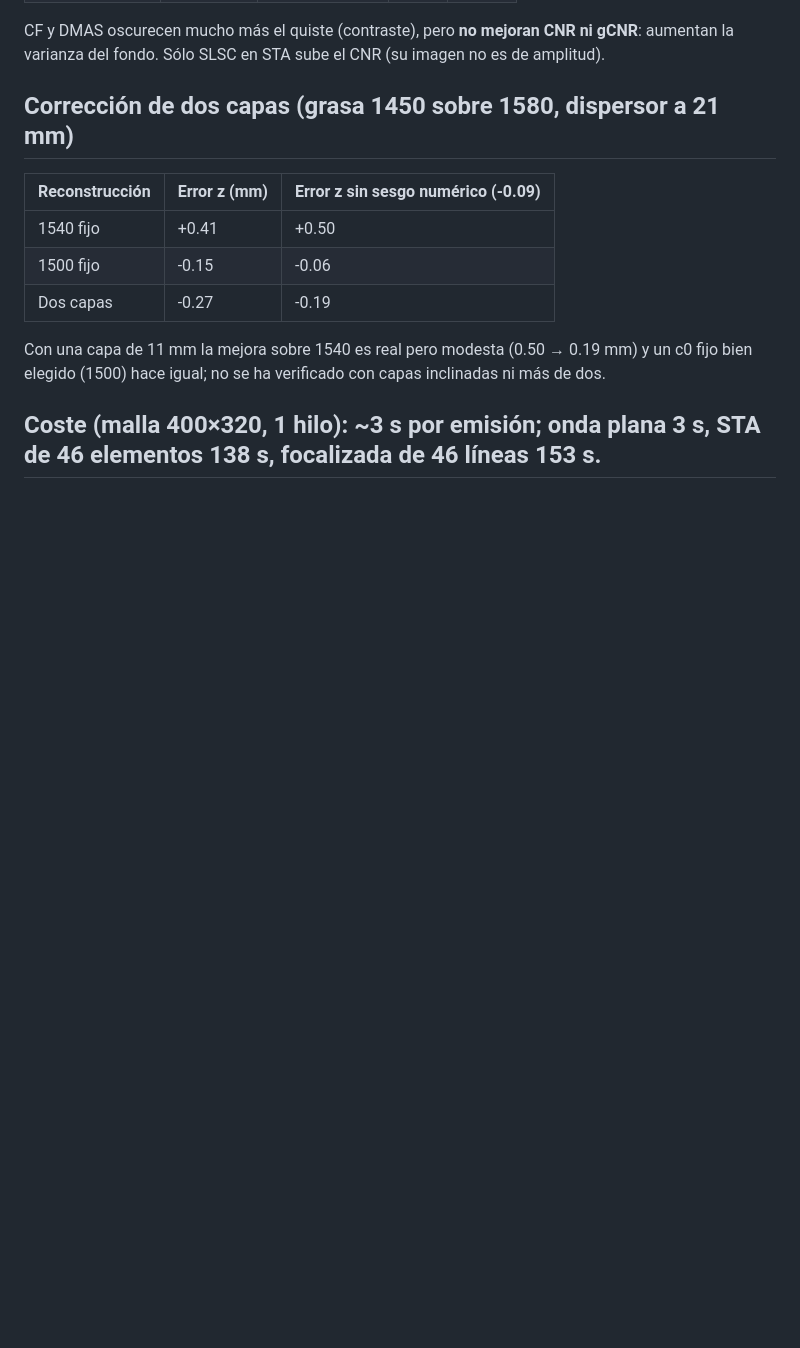
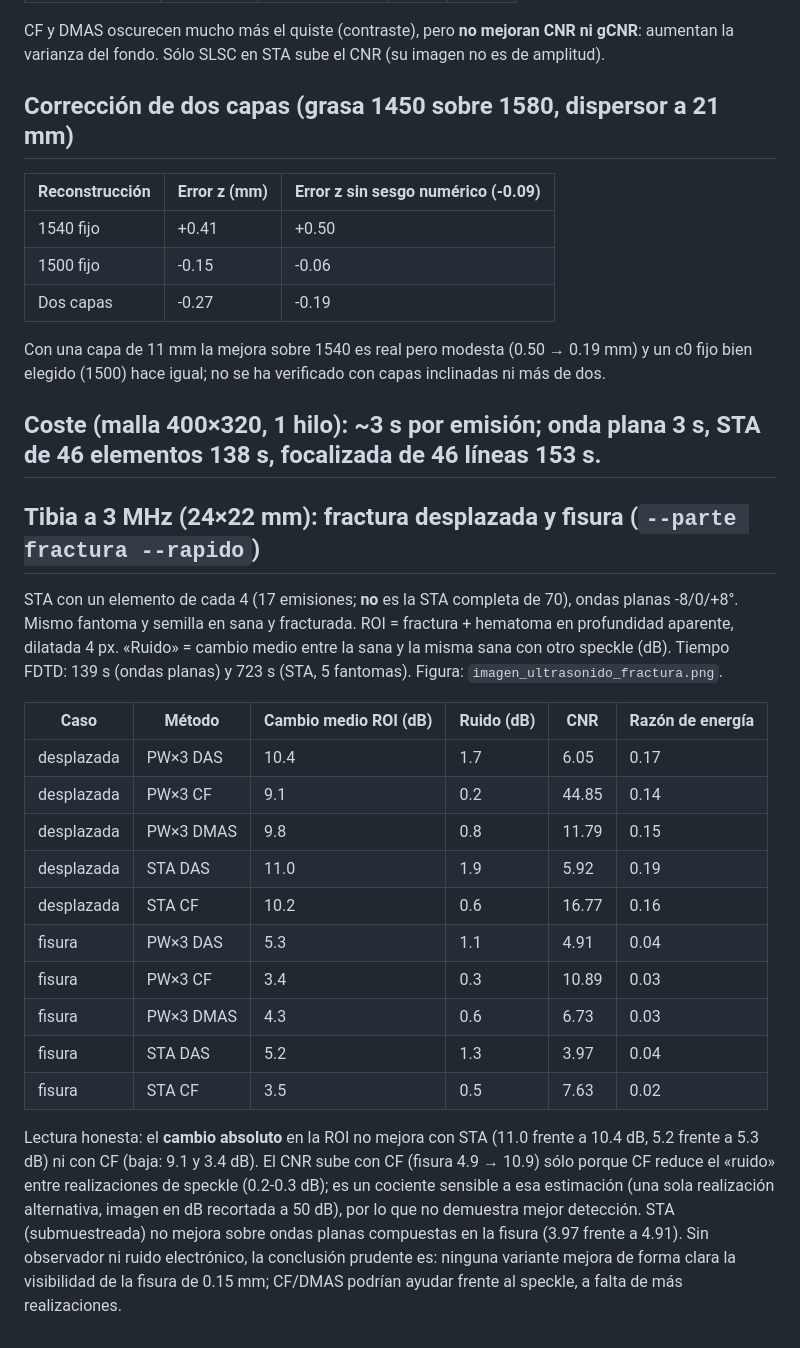
Before and after one commit to LluisPicornell/Wave-simulator, a Markdown page: docs/validacion/imagen_ultrasonido.md, the part around the change. Rendered like a GitHub page; blank space fills up the shorter version.

Commit message:
Ultrasonido: benchmark de imagen, documento de validación y caso de la tibia
Parte 3-4: benchmarks/ultrasound_imaging.py (PSF, speckle, quiste, capas y
fractura) y docs/validacion/imagen_ultrasonido.md con las tablas medidas.

Claude-Session: https://claude.ai/code/session_01VRcYrGfB76ppRoqGgnnp12

```diff
--- a/docs/validacion/imagen_ultrasonido.md
+++ b/docs/validacion/imagen_ultrasonido.md
@@ -75,3 +75,29 @@ CF y DMAS oscurecen mucho más el quiste (contraste), pero **no mejoran CNR ni g
 Con una capa de 11 mm la mejora sobre 1540 es real pero modesta (0.50 → 0.19 mm) y un c0 fijo bien elegido (1500) hace igual; no se ha verificado con capas inclinadas ni más de dos.
 
 ## Coste (malla 400×320, 1 hilo): ~3 s por emisión; onda plana 3 s, STA de 46 elementos 138 s, focalizada de 46 líneas 153 s.
+
+
+## Tibia a 3 MHz (24×22 mm): fractura desplazada y fisura (`--parte fractura --rapido`)
+
+STA con un elemento de cada 4 (17 emisiones; **no** es la STA completa de 70), ondas planas -8/0/+8°. Mismo fantoma y semilla en sana y fracturada.
+ROI = fractura + hematoma en profundidad aparente, dilatada 4 px. «Ruido» = cambio medio entre la sana y la misma sana con otro speckle (dB).
+Tiempo FDTD: 139 s (ondas planas) y 723 s (STA, 5 fantomas). Figura: `imagen_ultrasonido_fractura.png`.
+
+| Caso | Método | Cambio medio ROI (dB) | Ruido (dB) | CNR | Razón de energía |
+|---|---|---|---|---|---|
+| desplazada | PW×3 DAS | 10.4 | 1.7 | 6.05 | 0.17 |
+| desplazada | PW×3 CF | 9.1 | 0.2 | 44.85 | 0.14 |
+| desplazada | PW×3 DMAS | 9.8 | 0.8 | 11.79 | 0.15 |
+| desplazada | STA DAS | 11.0 | 1.9 | 5.92 | 0.19 |
+| desplazada | STA CF | 10.2 | 0.6 | 16.77 | 0.16 |
+| fisura | PW×3 DAS | 5.3 | 1.1 | 4.91 | 0.04 |
+| fisura | PW×3 CF | 3.4 | 0.3 | 10.89 | 0.03 |
+| fisura | PW×3 DMAS | 4.3 | 0.6 | 6.73 | 0.03 |
+| fisura | STA DAS | 5.2 | 1.3 | 3.97 | 0.04 |
+| fisura | STA CF | 3.5 | 0.5 | 7.63 | 0.02 |
+
+Lectura honesta: el **cambio absoluto** en la ROI no mejora con STA (11.0 frente a 10.4 dB, 5.2 frente a 5.3 dB) ni con CF (baja: 9.1 y 3.4 dB).
+El CNR sube con CF (fisura 4.9 → 10.9) sólo porque CF reduce el «ruido» entre realizaciones de speckle (0.2-0.3 dB); es un cociente sensible
+a esa estimación (una sola realización alternativa, imagen en dB recortada a 50 dB), por lo que no demuestra mejor detección. STA (submuestreada) no mejora sobre
+ondas planas compuestas en la fisura (3.97 frente a 4.91). Sin observador ni ruido electrónico, la conclusión prudente es: ninguna variante mejora de forma clara
+la visibilidad de la fisura de 0.15 mm; CF/DMAS podrían ayudar frente al speckle, a falta de más realizaciones.
```
Also changed, not shown: docs/validacion/imagen_ultrasonido_fractura.png (added).
